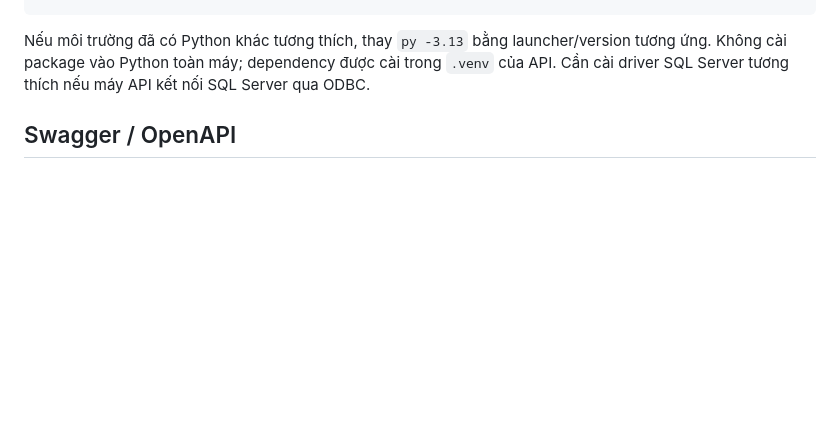
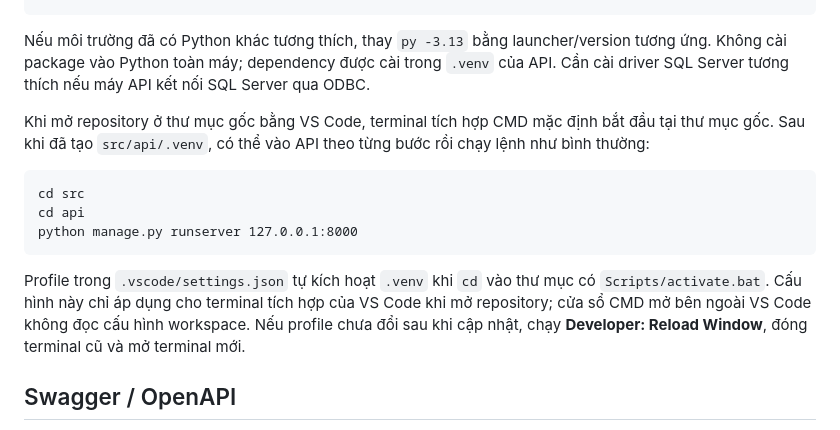
Before and after one commit to Quochieu2005/language-center-management, a Markdown page: src/api/README.md, the part around the change. Drawn GitHub-style; blank space fills up the shorter version.

Commit message:
docs(dev): explain API venv auto-activation

````diff
--- a/src/api/README.md
+++ b/src/api/README.md
@@ -16,6 +16,16 @@ Copy-Item .env.example .env
 ```
 
 Nếu môi trường đã có Python khác tương thích, thay `py -3.13` bằng launcher/version tương ứng. Không cài package vào Python toàn máy; dependency được cài trong `.venv` của API. Cần cài driver SQL Server tương thích nếu máy API kết nối SQL Server qua ODBC.
+
+Khi mở repository ở thư mục gốc bằng VS Code, terminal tích hợp CMD mặc định bắt đầu tại thư mục gốc. Sau khi đã tạo `src/api/.venv`, có thể vào API theo từng bước rồi chạy lệnh như bình thường:
+
+```cmd
+cd src
+cd api
+python manage.py runserver 127.0.0.1:8000
+```
+
+Profile trong `.vscode/settings.json` tự kích hoạt `.venv` khi `cd` vào thư mục có `Scripts/activate.bat`. Cấu hình này chỉ áp dụng cho terminal tích hợp của VS Code khi mở repository; cửa sổ CMD mở bên ngoài VS Code không đọc cấu hình workspace. Nếu profile chưa đổi sau khi cập nhật, chạy **Developer: Reload Window**, đóng terminal cũ và mở terminal mới.
 
 ## Swagger / OpenAPI
 
````
